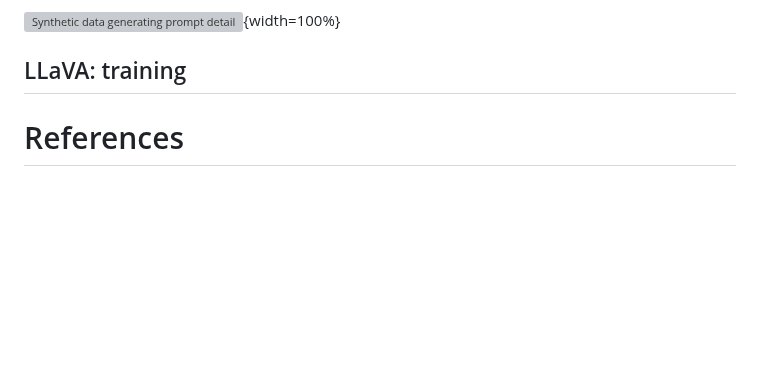
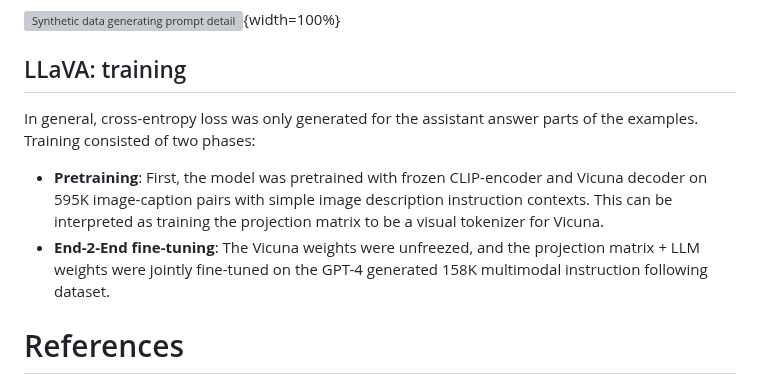
Before and after one commit to elte-nlp/elte-nlp-course, a Markdown page: nlp_26-encoder-decoder.md, the part around the change. GitHub-like rendering; blank space fills up the shorter version; grey boxes are pictures that could not be loaded.

Commit message:
nlp_26-encoder-decoder.md: Describe LLaVA's training

```diff
--- a/nlp_26-encoder-decoder.md
+++ b/nlp_26-encoder-decoder.md
@@ -749,6 +749,17 @@ few-shot prompted to generate
 
 ## LLaVA: training
 
+In general, cross-entropy loss was only generated for the assistant answer
+parts of the examples. Training consisted of two phases:
+
++ __Pretraining__: First, the model was pretrained with frozen CLIP-encoder and
+  Vicuna decoder on 595K image-caption pairs with simple image description
+  instruction contexts. This can be interpreted as training the projection
+  matrix to be a visual tokenizer for Vicuna.
++ __End-2-End fine-tuning__: The Vicuna weights were unfreezed, and the
+  projection matrix + LLM weights were jointly fine-tuned on the GPT-4 generated
+  158K multimodal instruction following dataset.
+
 # References
 
 ## References {.allowframebreaks}
```
